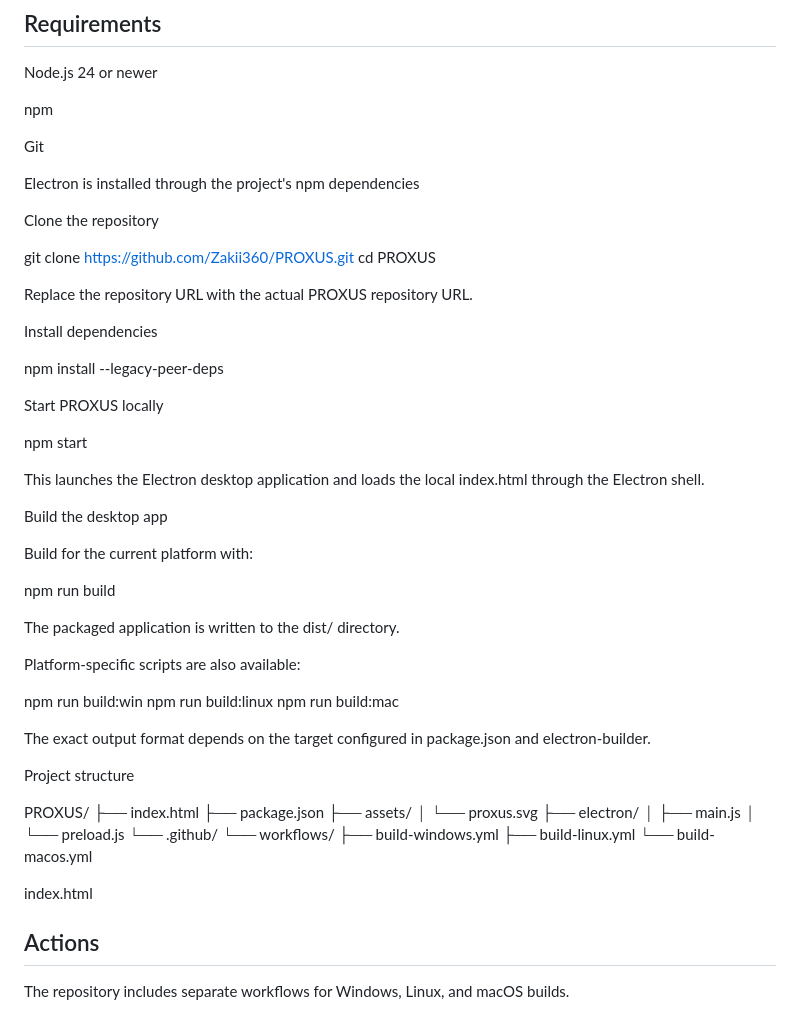
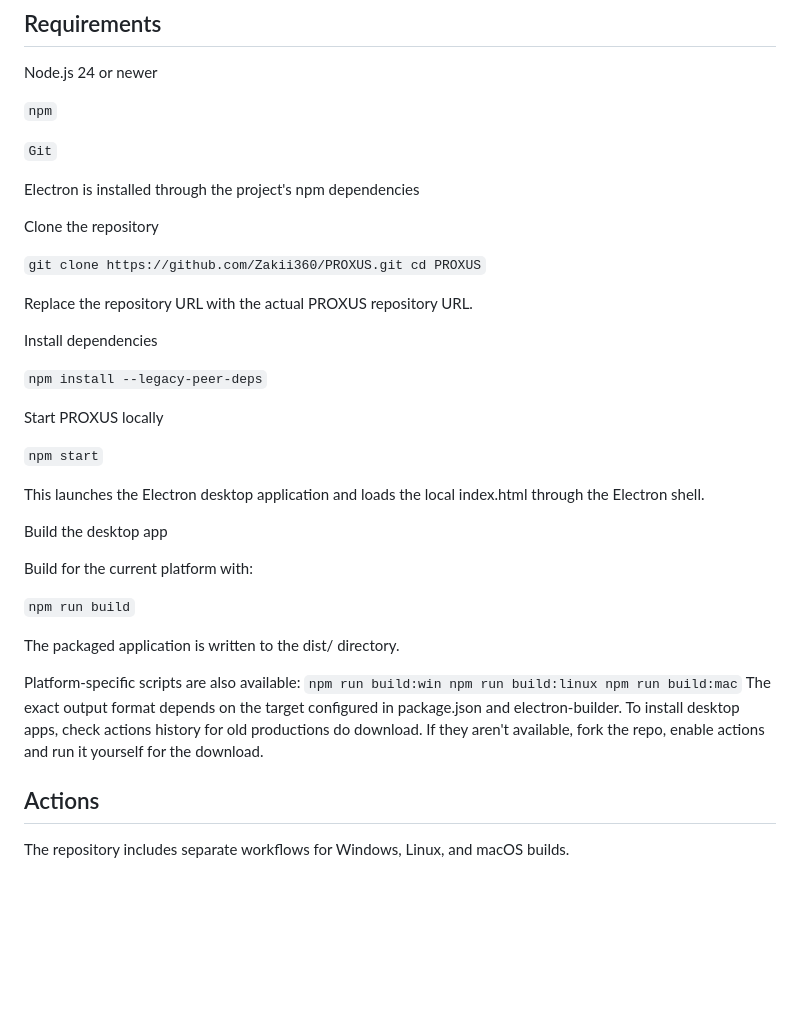
Before and after one commit to Zakii360/PROXUS, a Markdown page: README.md, the part around the change. GitHub-like rendering; blank space fills up the shorter version.

Commit message:
Format commands and clarify installation instructions
Updated README.md to format commands and clarify instructions for building and installing the desktop app.

```diff
--- a/README.md
+++ b/README.md
@@ -24,26 +24,26 @@ The project also contains work influenced by the techniques and patterns I devel
 
 Node.js 24 or newer
 
-npm
+`npm`
 
-Git
+`Git`
 
 Electron is installed through the project's npm dependencies
 
 Clone the repository
 
-git clone https://github.com/Zakii360/PROXUS.git
-cd PROXUS
+`git clone https://github.com/Zakii360/PROXUS.git
+cd PROXUS`
 
 Replace the repository URL with the actual PROXUS repository URL.
 
 Install dependencies
 
-npm install --legacy-peer-deps
+`npm install --legacy-peer-deps`
 
 Start PROXUS locally
 
-npm start
+`npm start`
 
 This launches the Electron desktop application and loads the local index.html through the Electron shell.
 
@@ -51,36 +51,18 @@ Build the desktop app
 
 Build for the current platform with:
 
-npm run build
+`npm run build`
 
 The packaged application is written to the dist/ directory.
 
 Platform-specific scripts are also available:
-
+`
 npm run build:win
 npm run build:linux
 npm run build:mac
-
+`
 The exact output format depends on the target configured in package.json and electron-builder.
-
-Project structure
-
-PROXUS/
-├── index.html
-├── package.json
-├── assets/
-│   └── proxus.svg
-├── electron/
-│   ├── main.js
-│   └── preload.js
-└── .github/
-    └── workflows/
-        ├── build-windows.yml
-        ├── build-linux.yml
-        └── build-macos.yml
-
-index.html
-
+To install desktop apps, check actions history for old productions do download. If they aren't available, fork the repo, enable actions and run it yourself for the download.
 ## Actions
 
 The repository includes separate workflows for Windows, Linux, and macOS builds.
```
